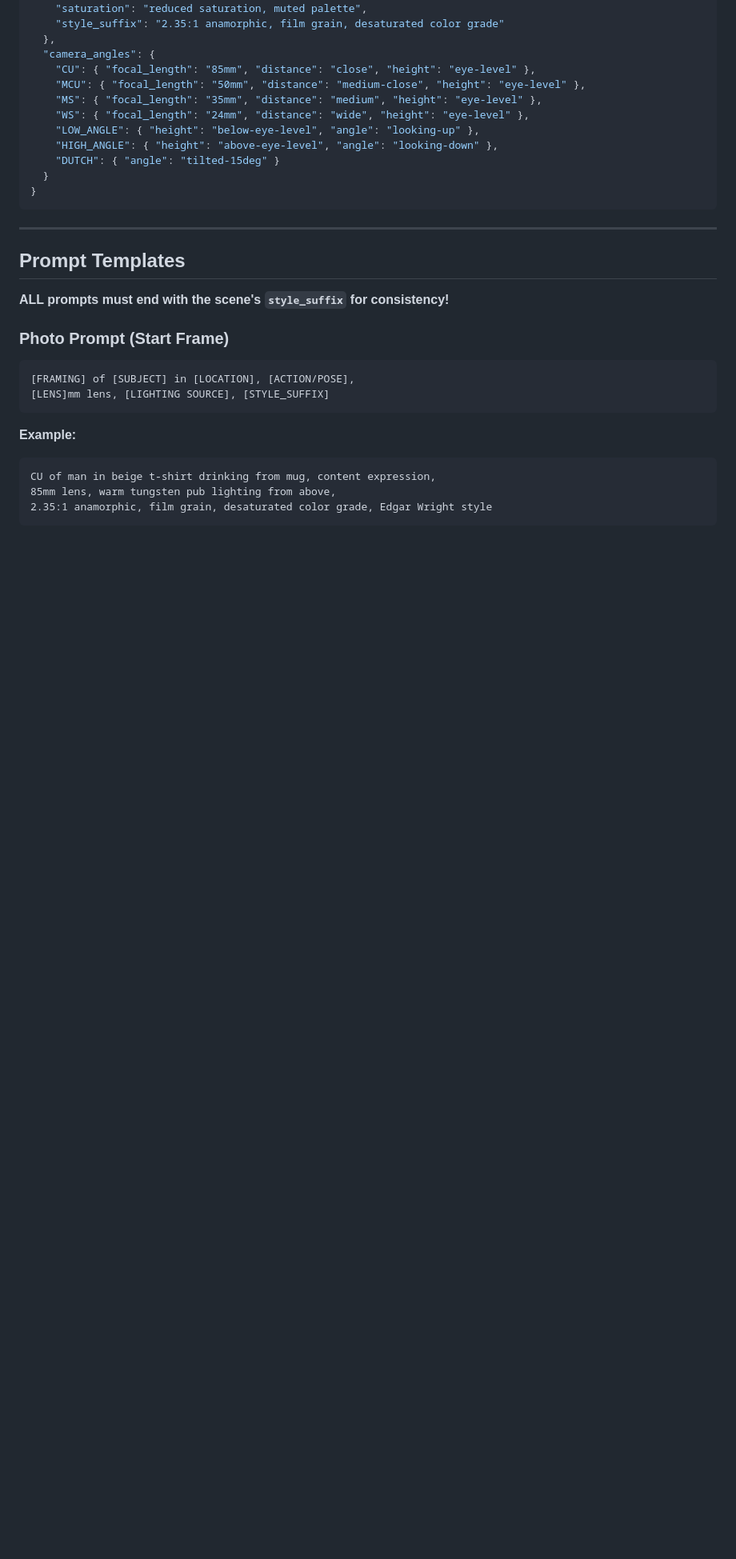
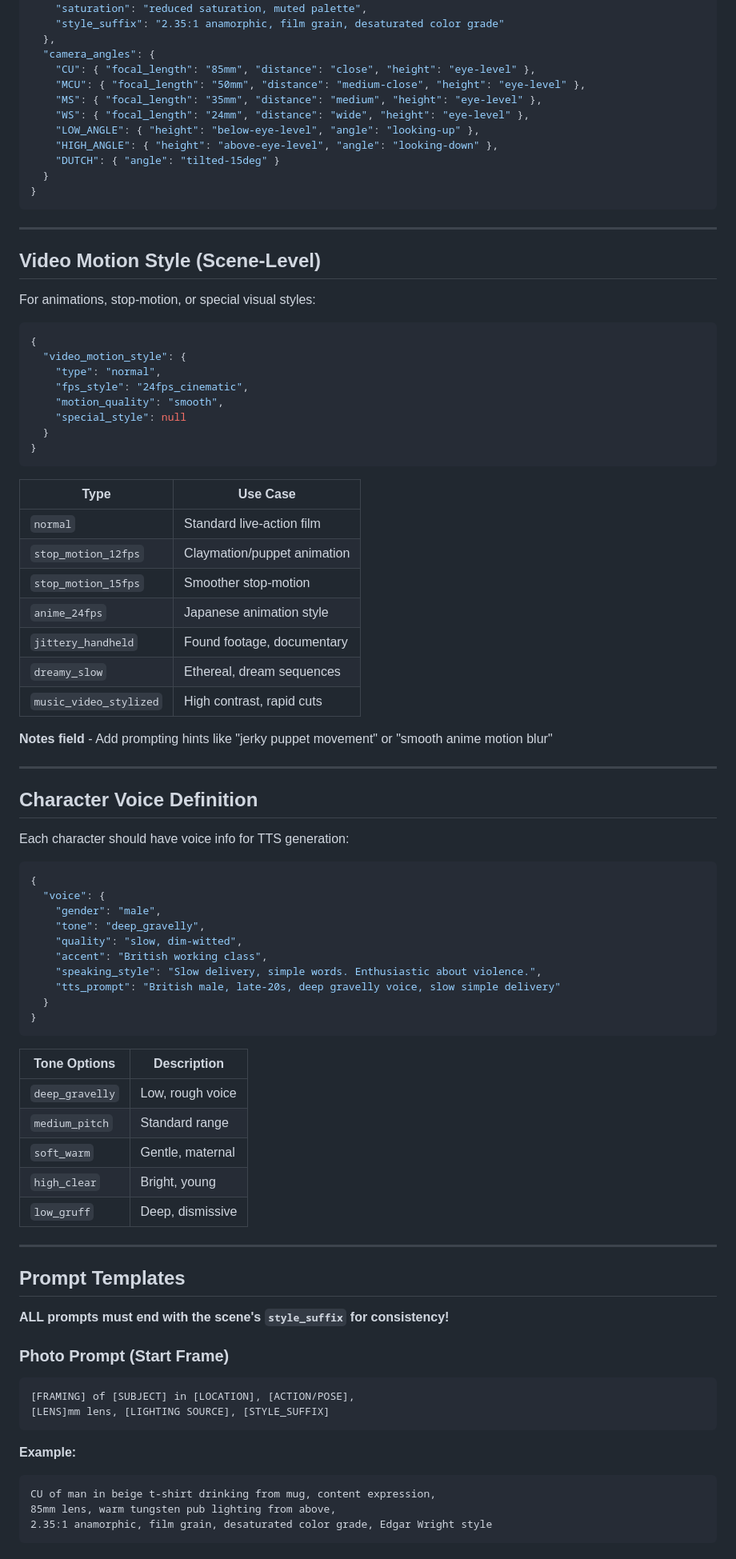
Before and after one commit to joshonline1010-crypto/movie-shots, a Markdown page: docs/MOVIE_SHOTS_SYSTEM.md, the part around one of its changes. Shown at 80% size. Rendered like a GitHub page; blank space fills up the shorter version.

````diff
--- a/docs/MOVIE_SHOTS_SYSTEM.md
+++ b/docs/MOVIE_SHOTS_SYSTEM.md
@@ -330,6 +357,62 @@ Each scene should have a `visual_style` block that applies to ALL prompts:
 
 ---
 
+## Video Motion Style (Scene-Level)
+
+For animations, stop-motion, or special visual styles:
+
+```json
+{
+  "video_motion_style": {
+    "type": "normal",
+    "fps_style": "24fps_cinematic",
+    "motion_quality": "smooth",
+    "special_style": null
+  }
+}
+```
+
+| Type | Use Case |
+|------|----------|
+| `normal` | Standard live-action film |
+| `stop_motion_12fps` | Claymation/puppet animation |
+| `stop_motion_15fps` | Smoother stop-motion |
+| `anime_24fps` | Japanese animation style |
+| `jittery_handheld` | Found footage, documentary |
+| `dreamy_slow` | Ethereal, dream sequences |
+| `music_video_stylized` | High contrast, rapid cuts |
+
+**Notes field** - Add prompting hints like "jerky puppet movement" or "smooth anime motion blur"
+
+---
+
+## Character Voice Definition
+
+Each character should have voice info for TTS generation:
+
+```json
+{
+  "voice": {
+    "gender": "male",
+    "tone": "deep_gravelly",
+    "quality": "slow, dim-witted",
+    "accent": "British working class",
+    "speaking_style": "Slow delivery, simple words. Enthusiastic about violence.",
+    "tts_prompt": "British male, late-20s, deep gravelly voice, slow simple delivery"
+  }
+}
+```
+
+| Tone Options | Description |
+|--------------|-------------|
+| `deep_gravelly` | Low, rough voice |
+| `medium_pitch` | Standard range |
+| `soft_warm` | Gentle, maternal |
+| `high_clear` | Bright, young |
+| `low_gruff` | Deep, dismissive |
+
+---
+
 ## Prompt Templates
 
 **ALL prompts must end with the scene's `style_suffix` for consistency!**
````
Also changed, not shown: other parts of docs/MOVIE_SHOTS_SYSTEM.md (+35 -1 lines).
